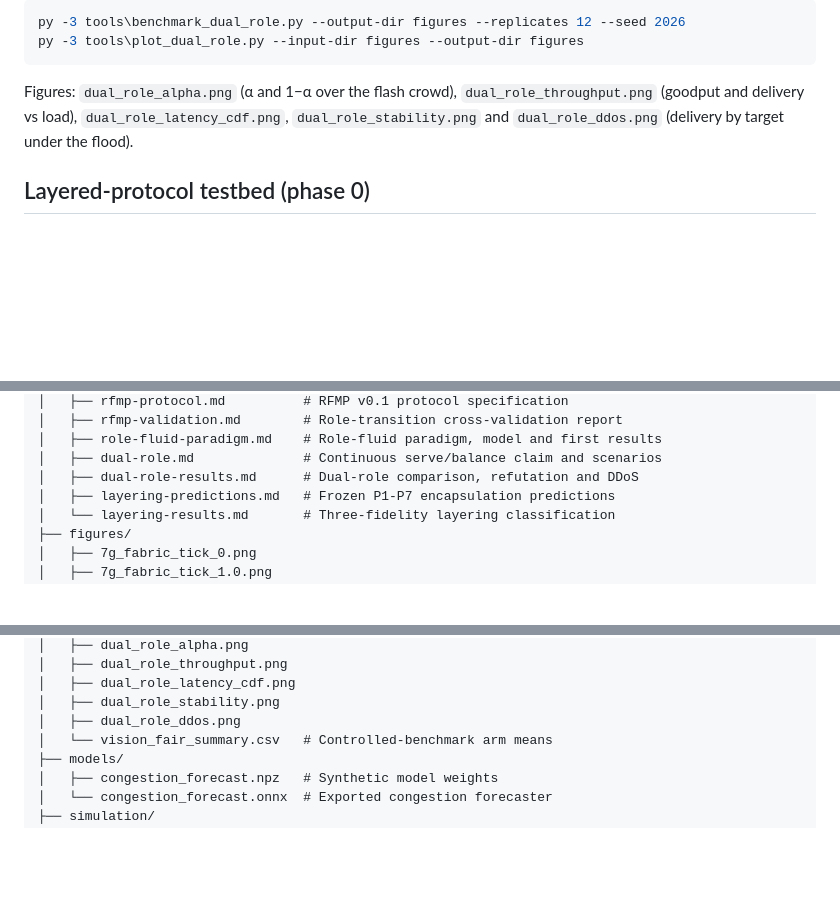
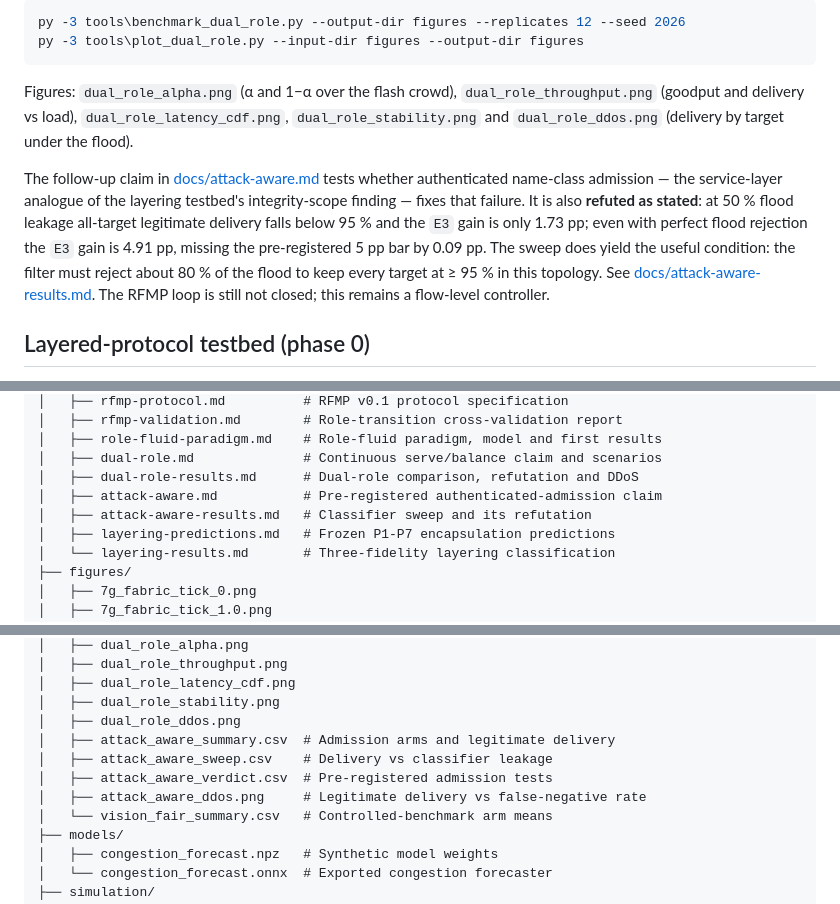
Before and after one commit to mixic/7g-backhaul-simulation, a Markdown page: README.md, 3 parts joined by grey strips. GitHub-like rendering; blank space fills up the shorter version.

```diff
--- a/README.md
+++ b/README.md
@@ -250,6 +250,17 @@ Figures: `dual_role_alpha.png` (α and 1−α over the flash crowd),
 `dual_role_latency_cdf.png`, `dual_role_stability.png` and
 `dual_role_ddos.png` (delivery by target under the flood).
 
+The follow-up claim in [docs/attack-aware.md](docs/attack-aware.md) tests
+whether authenticated name-class admission — the service-layer analogue of the
+layering testbed's integrity-scope finding — fixes that failure. It is also
+**refuted as stated**: at 50 % flood leakage all-target legitimate delivery
+falls below 95 % and the `E3` gain is only 1.73 pp; even with perfect flood
+rejection the `E3` gain is 4.91 pp, missing the pre-registered 5 pp bar by
+0.09 pp. The sweep does yield the useful condition: the filter must reject
+about 80 % of the flood to keep every target at ≥ 95 % in this topology. See
+[docs/attack-aware-results.md](docs/attack-aware-results.md). The RFMP loop is
+still not closed; this remains a flow-level controller.
+
 ## Layered-protocol testbed (phase 0)
 
 The repository also contains a three-fidelity testbed for encapsulated stacks.
@@ -354,6 +365,8 @@ plan.
 │   ├── role-fluid-paradigm.md    # Role-fluid paradigm, model and first results
 │   ├── dual-role.md              # Continuous serve/balance claim and scenarios
 │   ├── dual-role-results.md      # Dual-role comparison, refutation and DDoS
+│   ├── attack-aware.md           # Pre-registered authenticated-admission claim
+│   ├── attack-aware-results.md   # Classifier sweep and its refutation
 │   ├── layering-predictions.md   # Frozen P1-P7 encapsulation predictions
 │   └── layering-results.md       # Three-fidelity layering classification
 ├── figures/
@@ -418,6 +431,10 @@ plan.
 │   ├── dual_role_latency_cdf.png
 │   ├── dual_role_stability.png
 │   ├── dual_role_ddos.png
+│   ├── attack_aware_summary.csv  # Admission arms and legitimate delivery
+│   ├── attack_aware_sweep.csv    # Delivery vs classifier leakage
+│   ├── attack_aware_verdict.csv  # Pre-registered admission tests
+│   ├── attack_aware_ddos.png     # Legitimate delivery vs false-negative rate
 │   └── vision_fair_summary.csv   # Controlled-benchmark arm means
 ├── models/
 │   ├── congestion_forecast.npz   # Synthetic model weights
```
Also changed, not shown: other parts of README.md (+2 -0 lines), REPLICATION.md (+15 -0 lines), docs/attack-aware-results.md (added, +99 -0 lines), docs/attack-aware.md (added, +93 -0 lines), figures/attack_aware_ddos.png (added), 7 other files.
